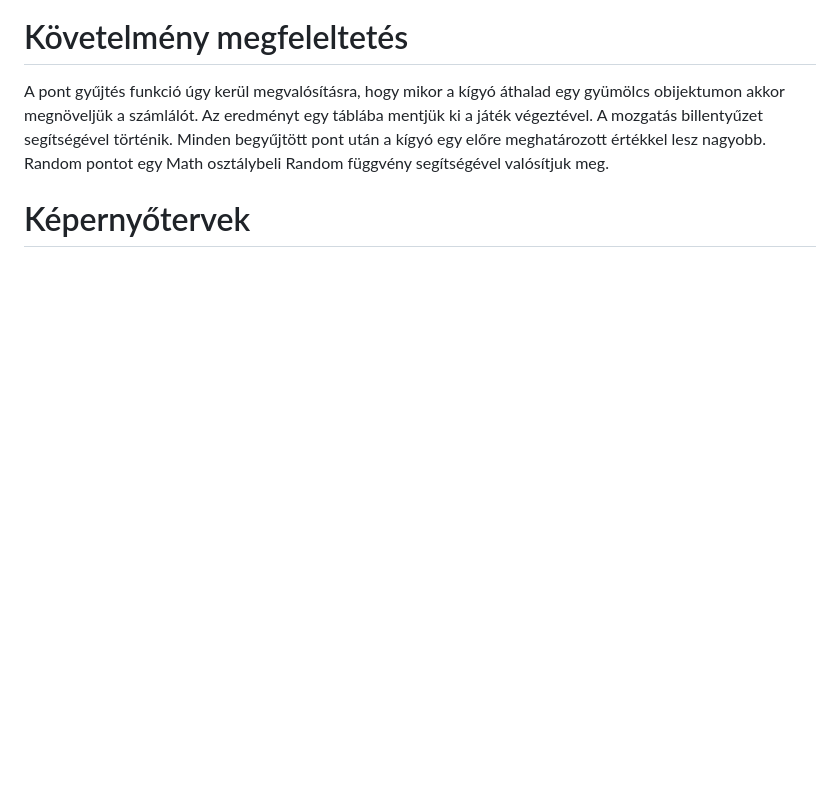
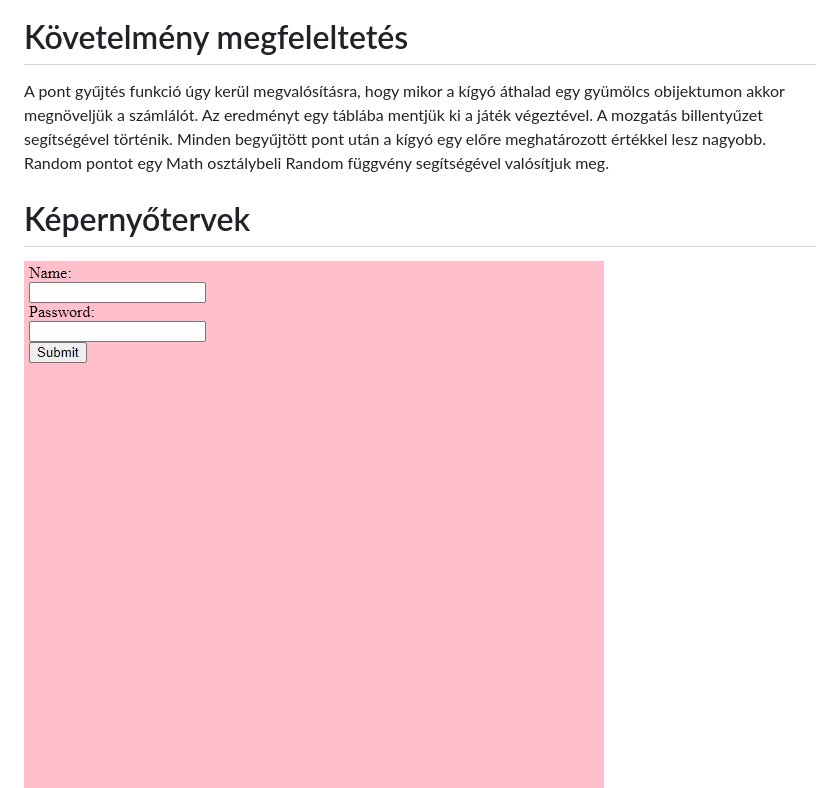
Before and after one commit to noemitth10/Ekecluded, a Markdown page: Documents/Functional_specification.md, the part around the change printed below. Rendered like a GitHub page; pictures changed too: Documents/Login.png (added); blank space fills up the shorter version.

Commit message:
functional specification update
added login.png in screen design

```diff
--- a/Documents/Functional_specification.md
+++ b/Documents/Functional_specification.md
@@ -74,5 +74,6 @@ Amikor a felhasználók megnyitják a webes aplikációt a kezdő oldalra fognak
 A pont gyűjtés funkció úgy kerül megvalósításra, hogy mikor a kígyó áthalad egy gyümölcs obijektumon akkor megnöveljük a számlálót. Az eredményt egy táblába mentjük ki a játék végeztével. A mozgatás billentyűzet segítségével történik. Minden begyűjtött pont után a kígyó egy előre meghatározott értékkel lesz nagyobb. Random pontot egy Math osztálybeli Random függvény segítségével valósítjuk meg.
 
 # Képernyőtervek
+![Képernyőtervek](Login.png)
 ![Képernyőtervek](snake.png)
 # Fogalomszótár
```
Also changed, not shown: other parts of Documents/Functional_specification.md (+7 -7 lines), Documents/Requirement_specification.md (+7 -7 lines), 3 other files.
